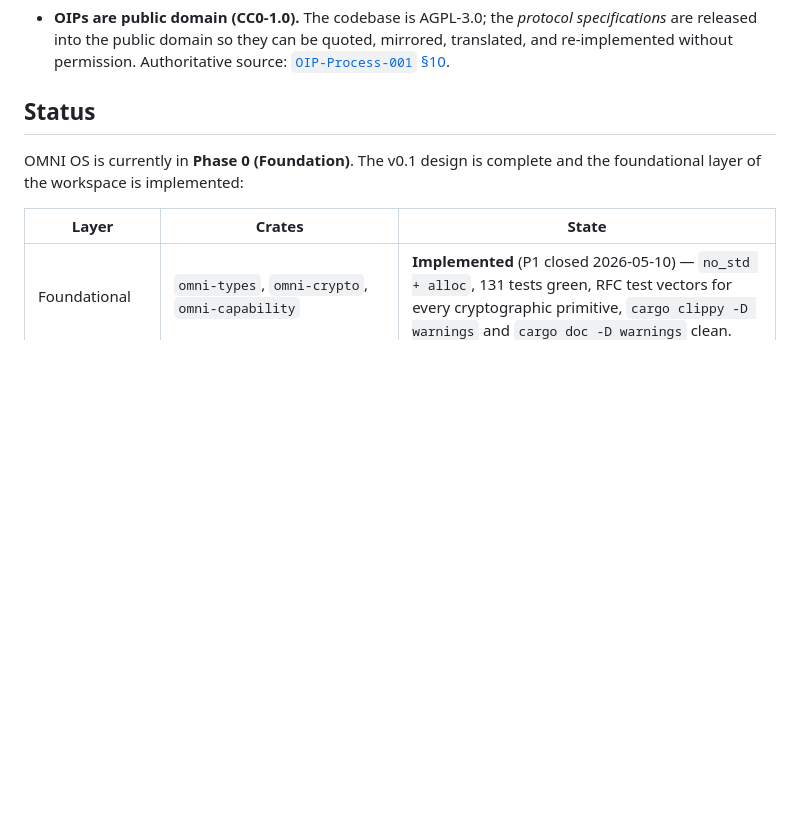
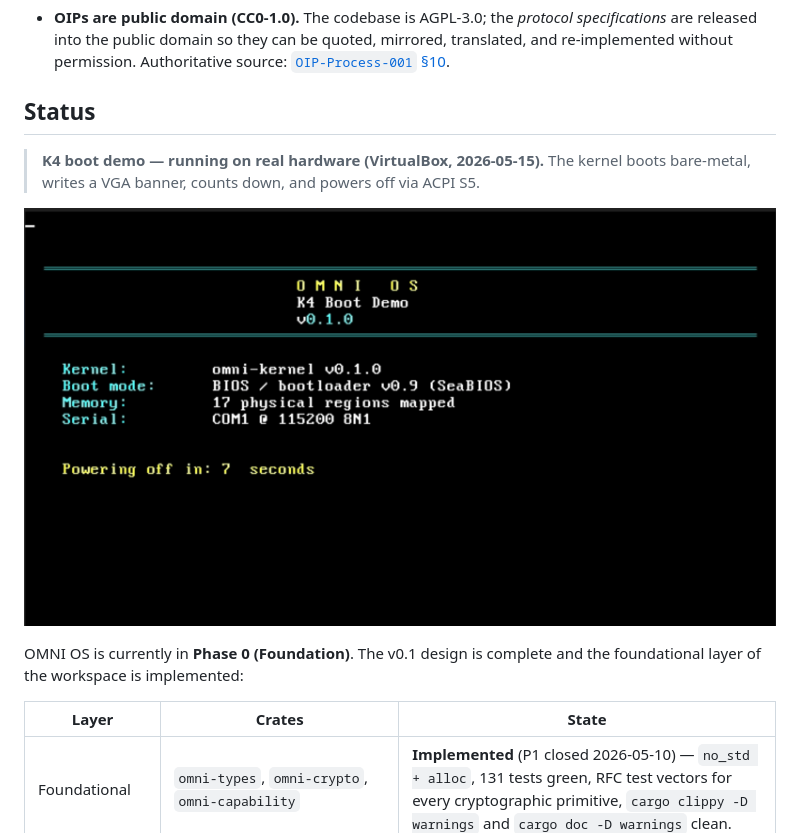
Before and after one commit to CySalazar/omni, a Markdown page: README.md, the part around the change. Rendered like a GitHub page; pictures changed too: docs/assets/k4-boot-demo.png (added); blank space fills up the shorter version.

Commit message:
docs(readme): add K4 boot demo screenshot
First real-hardware boot evidence: VGA banner on VirtualBox (2026-05-15),
showing kernel version, boot mode, memory regions, and the ACPI countdown.

Signed-off-by: cySalazar <matteo.sala@samacyber.io>

```diff
--- a/README.md
+++ b/README.md
@@ -78,6 +78,11 @@ signed commits — not in marketing copy that can be quietly walked back.
 
 ## Status
 
+> **K4 boot demo — running on real hardware (VirtualBox, 2026-05-15).**
+> The kernel boots bare-metal, writes a VGA banner, counts down, and powers off via ACPI S5.
+
+![OMNI OS K4 boot demo — VGA banner on VirtualBox](./docs/assets/k4-boot-demo.png)
+
 OMNI OS is currently in **Phase 0 (Foundation)**. The v0.1 design is complete and the foundational layer of the workspace is implemented:
 
 | Layer | Crates | State |
```
